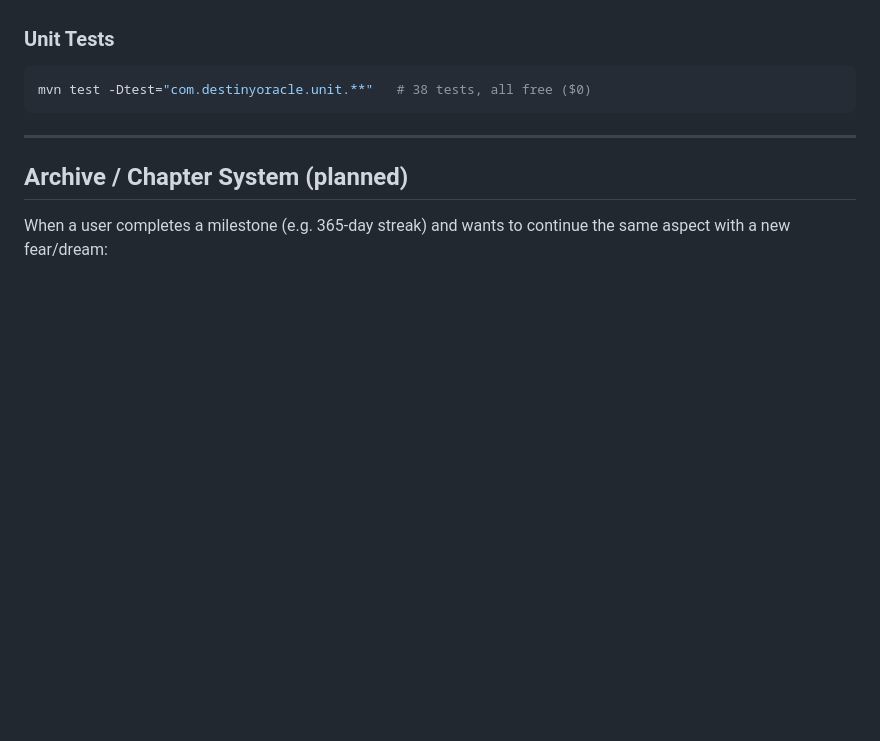
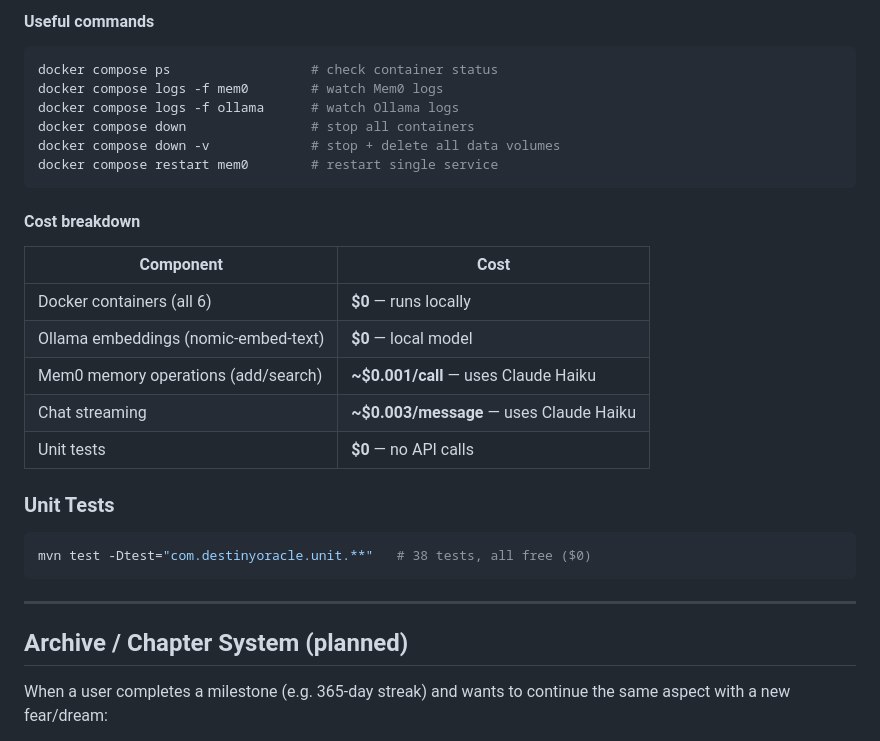
Before and after one commit to minhbac333studyus/destiny-oracle-backend, a Markdown page: README.md, the part around one of its changes. GitHub-like rendering; blank space fills up the shorter version.

````diff
--- a/README.md
+++ b/README.md
@@ -321,3 +399,23 @@ Containers: app, postgres, ollama (CPU embeddings), mem0, mem0-pgvector, mem0-ne
+#### Useful commands
+
+```bash
+docker compose ps                  # check container status
+docker compose logs -f mem0        # watch Mem0 logs
+docker compose logs -f ollama      # watch Ollama logs
+docker compose down                # stop all containers
+docker compose down -v             # stop + delete all data volumes
+docker compose restart mem0        # restart single service
+```
+
+#### Cost breakdown
+
+| Component | Cost |
+|-----------|------|
+| Docker containers (all 6) | **$0** — runs locally |
+| Ollama embeddings (nomic-embed-text) | **$0** — local model |
+| Mem0 memory operations (add/search) | **~$0.001/call** — uses Claude Haiku |
+| Chat streaming | **~$0.003/message** — uses Claude Haiku |
+| Unit tests | **$0** — no API calls |
 
 ### Unit Tests
 
````
Also changed, not shown: other parts of README.md (+83 -5 lines).
